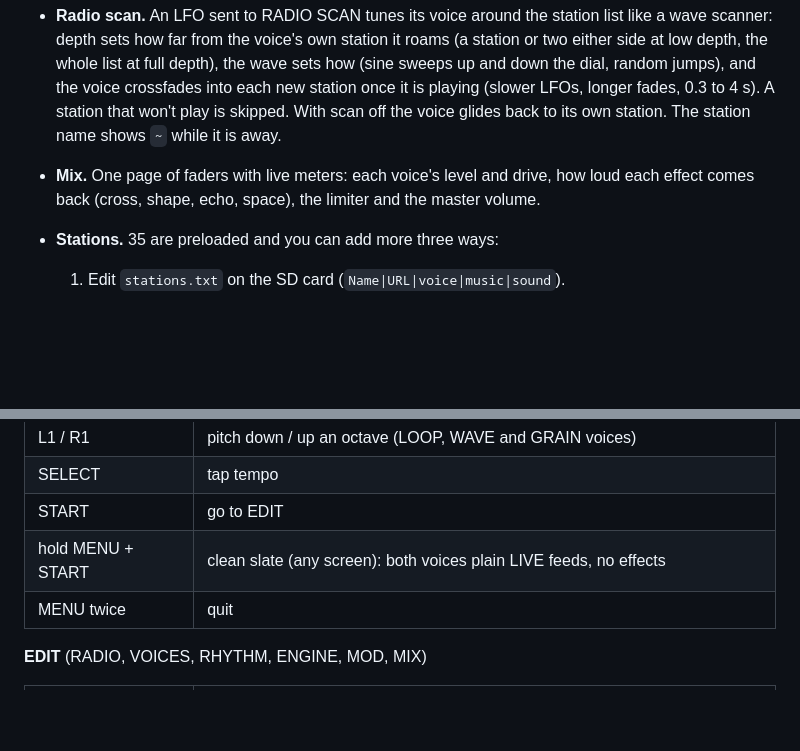
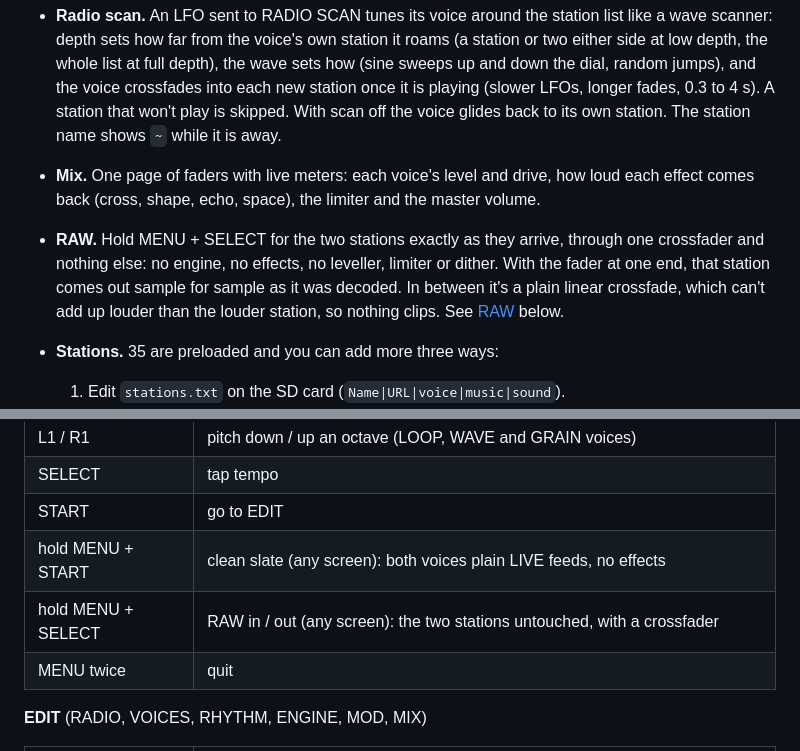
Before and after one commit to sydilaxe/Miyoo-RadioScan-dev, a Markdown page: README.md, 2 parts joined by grey strips. GitHub-like rendering; blank space fills up the shorter version.

```diff
--- a/README.md
+++ b/README.md
@@ -70,6 +70,10 @@ a wavefolder, echo and space.
   With scan off the voice glides back to its own station. The station name shows `~` while it is away.
 - **Mix.** One page of faders with live meters: each voice's level and drive, how loud each effect comes back
   (cross, shape, echo, space), the limiter and the master volume.
+- **RAW.** Hold MENU + SELECT for the two stations exactly as they arrive, through one crossfader and nothing else:
+  no engine, no effects, no leveller, limiter or dither. With the fader at one end, that station comes out
+  sample for sample as it was decoded. In between it's a plain linear crossfade, which can't add up louder than the
+  louder station, so nothing clips. See [RAW](#raw) below.
 - **Stations.** 35 are preloaded and you can add more three ways:
   1. Edit `stations.txt` on the SD card (`Name|URL|voice|music|sound`).
   2. Type a URL on the on-screen keyboard (RADIO page, **Y**).
@@ -156,6 +161,7 @@ ring is outlined, and every change shows its pattern briefly, like `A  E(5,8) >2
 | SELECT | tap tempo |
 | START | go to EDIT |
 | hold MENU + START | clean slate (any screen): both voices plain LIVE feeds, no effects |
+| hold MENU + SELECT | RAW in / out (any screen): the two stations untouched, with a crossfader |
 | MENU twice | quit |
 
 **EDIT** (RADIO, VOICES, RHYTHM, ENGINE, MOD, MIX)
```
Also changed, not shown: other parts of README.md (+26 -0 lines), docs/raw.png (added), 1 other file.
